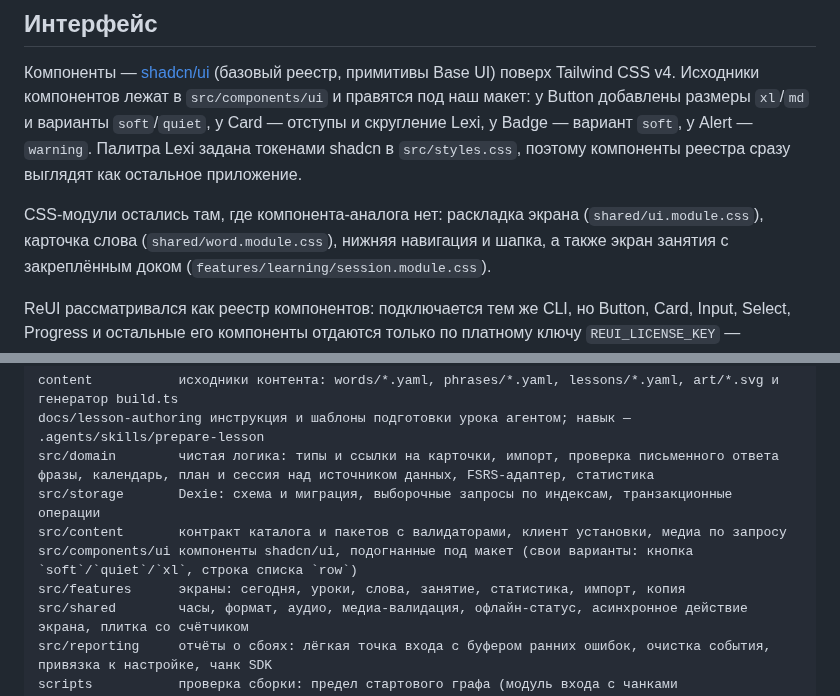
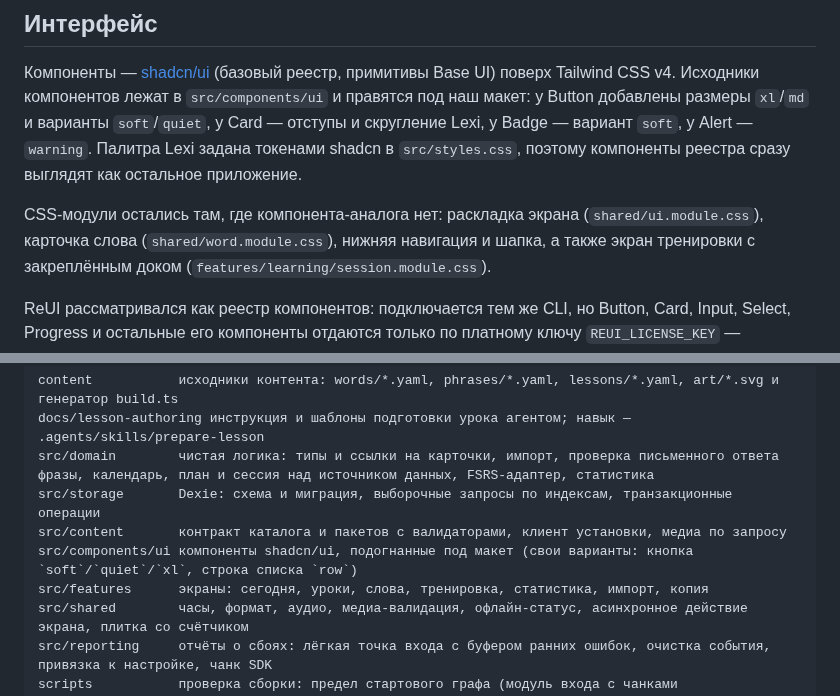
Before and after one commit to lavich/Tavelori, a Markdown page: README.md, 2 parts joined by grey strips. Rendered like a GitHub page.

```diff
--- a/README.md
+++ b/README.md
@@ -208,7 +208,7 @@ npm run screenshots # переснять скриншоты README в docs/scree
 сразу выглядят как остальное приложение.
 
 CSS-модули остались там, где компонента-аналога нет: раскладка экрана (`shared/ui.module.css`),
-карточка слова (`shared/word.module.css`), нижняя навигация и шапка, а также экран занятия
+карточка слова (`shared/word.module.css`), нижняя навигация и шапка, а также экран тренировки
 с закреплённым доком (`features/learning/session.module.css`).
 
 ReUI рассматривался как реестр компонентов: подключается тем же CLI, но Button, Card, Input, Select,
@@ -224,7 +224,7 @@ src/domain        чистая логика: типы и ссылки на ка
 src/storage       Dexie: схема и миграция, выборочные запросы по индексам, транзакционные операции
 src/content       контракт каталога и пакетов с валидаторами, клиент установки, медиа по запросу
 src/components/ui компоненты shadcn/ui, подогнанные под макет (свои варианты: кнопка `soft`/`quiet`/`xl`, строка списка `row`)
-src/features      экраны: сегодня, уроки, слова, занятие, статистика, импорт, копия
+src/features      экраны: сегодня, уроки, слова, тренировка, статистика, импорт, копия
 src/shared        часы, формат, аудио, медиа-валидация, офлайн-статус, асинхронное действие экрана, плитка со счётчиком
 src/reporting     отчёты о сбоях: лёгкая точка входа с буфером ранних ошибок, очистка события, привязка к настройке, чанк SDK
 scripts           проверка сборки: предел стартового графа (модуль входа с чанками modulepreload), SDK отдельным чанком, отсутствие карт кода в dist
```
Also changed, not shown: other parts of README.md (+7 -7 lines), docs/screenshots/today.png.
